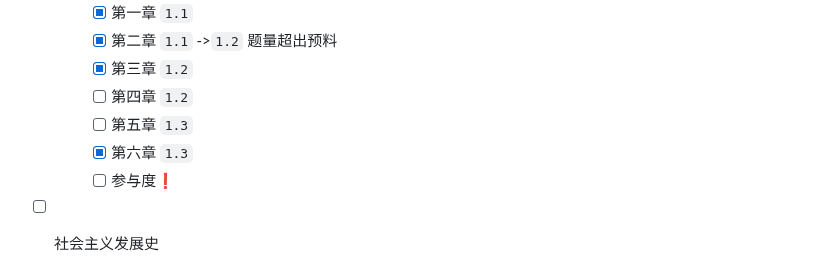
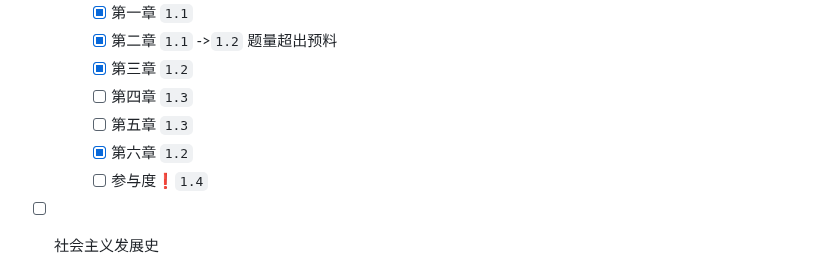
Before and after one commit to Charlie929-dot/charlie_vault, a Markdown page: 大一上期末复习计划.md, the part around the change. Rendered like a GitHub page.

```diff
--- a/大一上期末复习计划.md
+++ b/大一上期末复习计划.md
@@ -101,10 +101,10 @@
 		- [x] 第一章 `1.1`
 		- [x] 第二章 `1.1` ->`1.2` 题量超出预料
 		- [x] 第三章 `1.2`
-		- [ ] 第四章 `1.2`
+		- [ ] 第四章 `1.3`
 		- [ ] 第五章 `1.3`
-		- [x] 第六章 `1.3`
-		- [ ] 参与度❗
+		- [x] 第六章 `1.2`
+		- [ ] 参与度❗`1.4`
 - [ ] 社会主义发展史
 	- [ ] [期末论文](https://mooc1.chaoxing.com/mooc-ans/mooc2/work/dowork?courseId=254609798&classId=125797395&cpi=482267394&workId=49322523&answerId=54321745&standardEnc=dbd20ed4f580a73222d1192f02711f5f&enc=d039d2415689b6245360b9502a90003b) #期末作业 `1.3`
 	- [ ] 熟悉PPT ==1.4== `1.3熟悉30min`
```
Also changed, not shown: daily/2026-01-02.md (+11 -4 lines).
